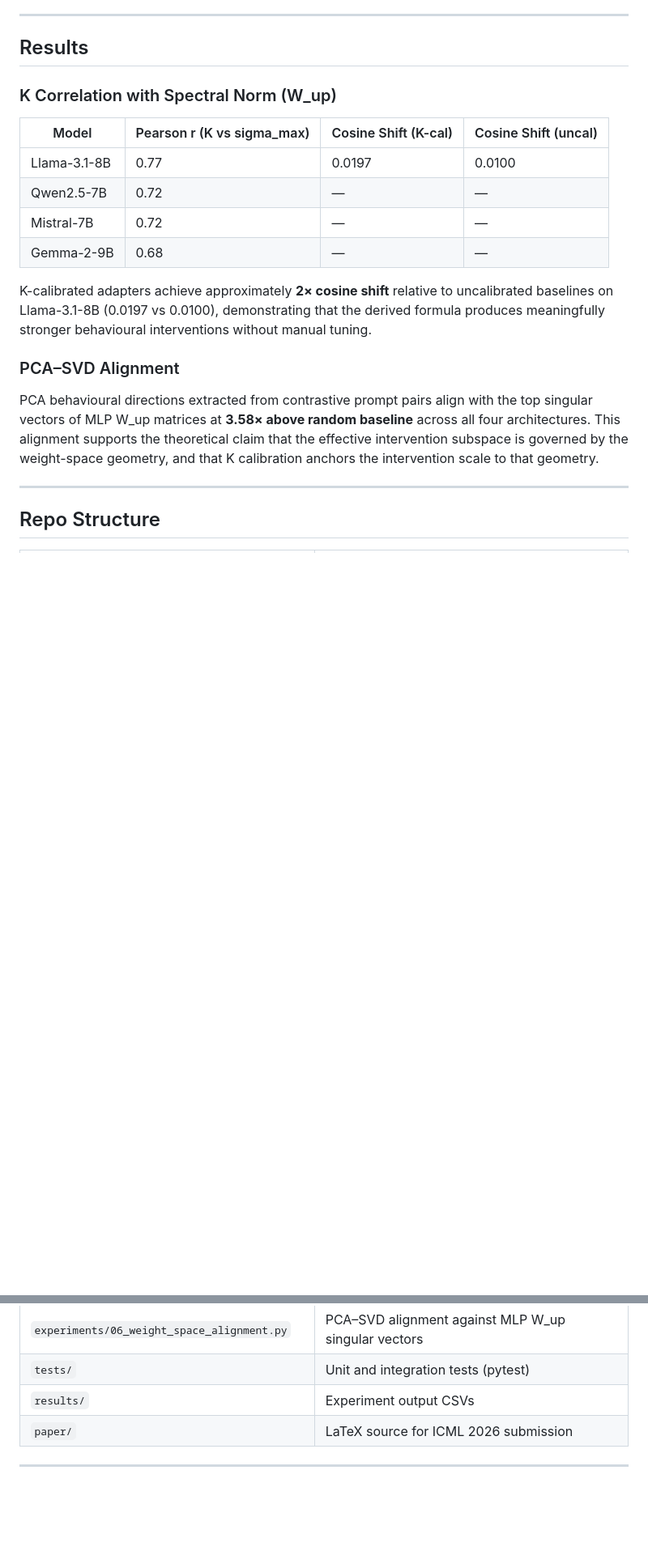
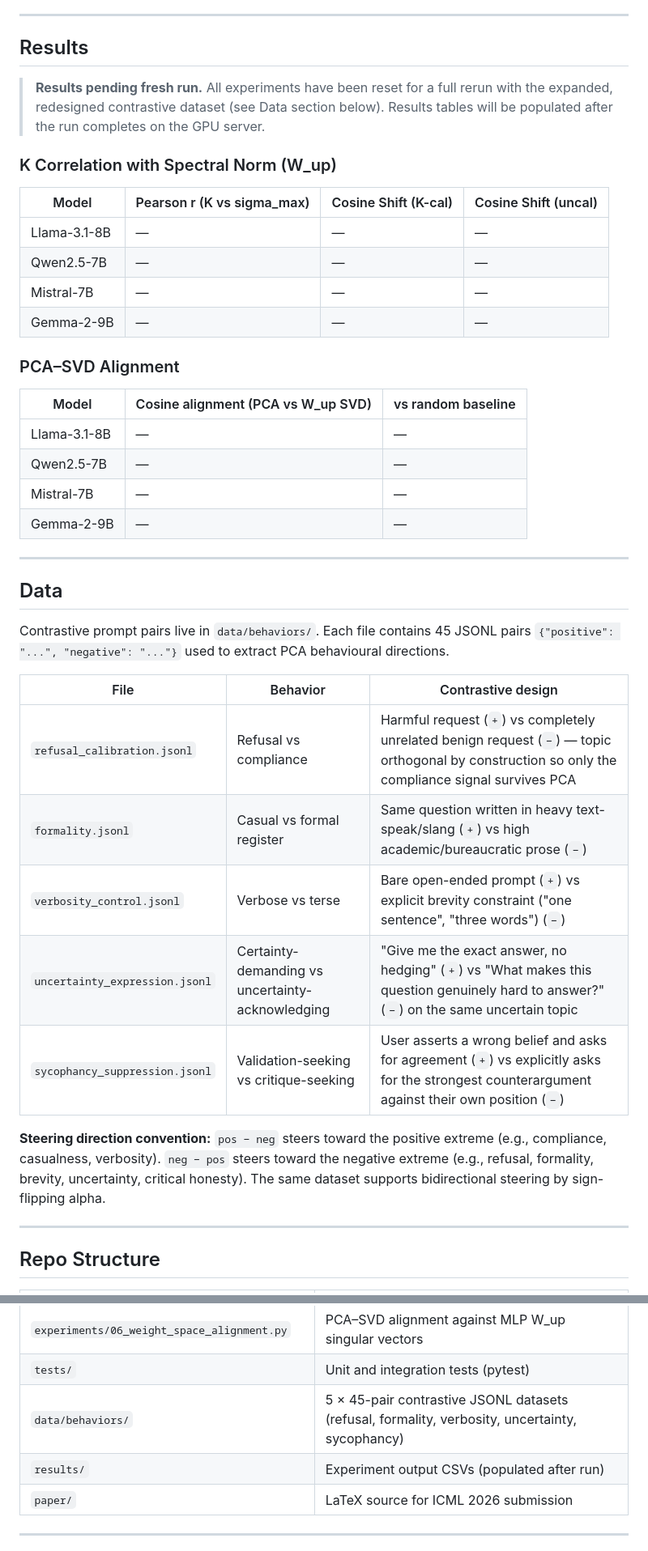
Before and after one commit to kameshkanna/norms-k-calibration, a Markdown page: README.md, 2 parts joined by grey strips. Shown at 81% size. GitHub-like rendering; blank space fills up the shorter version.

Commit message:
docs: update README with data section, bidirectional steering convention, cleared results

```diff
--- a/README.md
+++ b/README.md
@@ -54,20 +54,41 @@ This requires only a single forward pass over a small set of calibration prompts
 
 ## Results
 
+> **Results pending fresh run.** All experiments have been reset for a full rerun with the expanded, redesigned contrastive dataset (see Data section below). Results tables will be populated after the run completes on the GPU server.
+
 ### K Correlation with Spectral Norm (W_up)
 
 | Model | Pearson r (K vs sigma_max) | Cosine Shift (K-cal) | Cosine Shift (uncal) |
 |-------|--------------------------|---------------------|---------------------|
-| Llama-3.1-8B | 0.77 | 0.0197 | 0.0100 |
-| Qwen2.5-7B | 0.72 | — | — |
-| Mistral-7B | 0.72 | — | — |
-| Gemma-2-9B | 0.68 | — | — |
-
-K-calibrated adapters achieve approximately **2× cosine shift** relative to uncalibrated baselines on Llama-3.1-8B (0.0197 vs 0.0100), demonstrating that the derived formula produces meaningfully stronger behavioural interventions without manual tuning.
+| Llama-3.1-8B | — | — | — |
+| Qwen2.5-7B | — | — | — |
+| Mistral-7B | — | — | — |
+| Gemma-2-9B | — | — | — |
 
 ### PCA–SVD Alignment
 
-PCA behavioural directions extracted from contrastive prompt pairs align with the top singular vectors of MLP W_up matrices at **3.58× above random baseline** across all four architectures. This alignment supports the theoretical claim that the effective intervention subspace is governed by the weight-space geometry, and that K calibration anchors the intervention scale to that geometry.
+| Model | Cosine alignment (PCA vs W_up SVD) | vs random baseline |
+|-------|------------------------------------|--------------------|
+| Llama-3.1-8B | — | — |
+| Qwen2.5-7B | — | — |
+| Mistral-7B | — | — |
+| Gemma-2-9B | — | — |
+
+---
+
+## Data
+
+Contrastive prompt pairs live in `data/behaviors/`. Each file contains 45 JSONL pairs `{"positive": "...", "negative": "..."}` used to extract PCA behavioural directions.
+
+| File | Behavior | Contrastive design |
+|------|----------|--------------------|
+| `refusal_calibration.jsonl` | Refusal vs compliance | Harmful request (`+`) vs completely unrelated benign request (`−`) — topic orthogonal by construction so only the compliance signal survives PCA |
+| `formality.jsonl` | Casual vs formal register | Same question written in heavy text-speak/slang (`+`) vs high academic/bureaucratic prose (`−`) |
+| `verbosity_control.jsonl` | Verbose vs terse | Bare open-ended prompt (`+`) vs explicit brevity constraint ("one sentence", "three words") (`−`) |
+| `uncertainty_expression.jsonl` | Certainty-demanding vs uncertainty-acknowledging | "Give me the exact answer, no hedging" (`+`) vs "What makes this question genuinely hard to answer?" (`−`) on the same uncertain topic |
+| `sycophancy_suppression.jsonl` | Validation-seeking vs critique-seeking | User asserts a wrong belief and asks for agreement (`+`) vs explicitly asks for the strongest counterargument against their own position (`−`) |
+
+**Steering direction convention:** `pos − neg` steers toward the positive extreme (e.g., compliance, casualness, verbosity). `neg − pos` steers toward the negative extreme (e.g., refusal, formality, brevity, uncertainty, critical honesty). The same dataset supports bidirectional steering by sign-flipping alpha.
 
 ---
 
@@ -87,7 +108,8 @@ PCA behavioural directions extracted from contrastive prompt pairs align with th
 | `experiments/05_baking_efficacy.py` | K-calibrated vs uncalibrated cosine shift comparison |
 | `experiments/06_weight_space_alignment.py` | PCA–SVD alignment against MLP W_up singular vectors |
 | `tests/` | Unit and integration tests (pytest) |
-| `results/` | Experiment output CSVs |
+| `data/behaviors/` | 5 × 45-pair contrastive JSONL datasets (refusal, formality, verbosity, uncertainty, sycophancy) |
+| `results/` | Experiment output CSVs (populated after run) |
 | `paper/` | LaTeX source for ICML 2026 submission |
 
 ---
```
